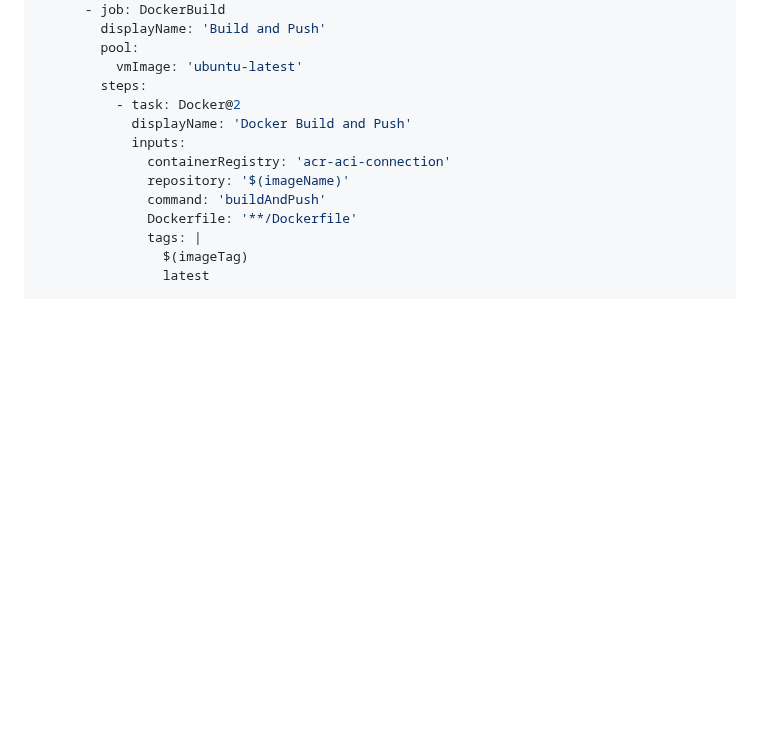
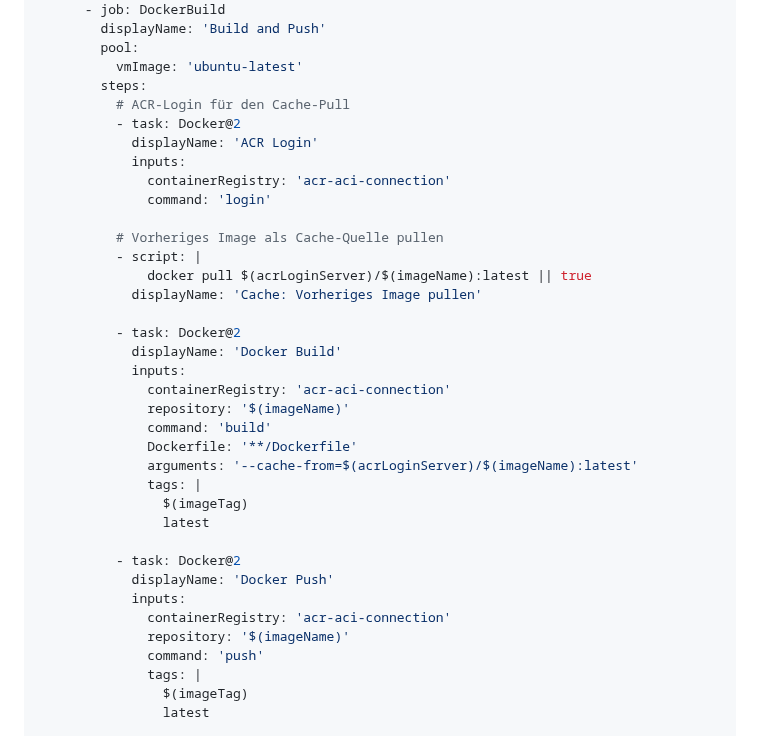
Before and after one commit to it-erben/training-azure-pipelines, a Markdown page: labs/lab-13b-container-instances/README.md, the part around the change. GitHub-like rendering; blank space fills up the shorter version.

Commit message:
feat: add Docker layer caching to Lab 13b build stage
Pull the previous latest image before building and use --cache-from
to skip unchanged layers. Split buildAndPush into separate build and
push commands since only build supports the arguments field.

Co-Authored-By: Claude Opus 4.6 <noreply@anthropic.com>

```diff
--- a/labs/lab-13b-container-instances/README.md
+++ b/labs/lab-13b-container-instances/README.md
@@ -183,13 +183,36 @@ stages:
         pool:
           vmImage: 'ubuntu-latest'
         steps:
+          # ACR-Login für den Cache-Pull
           - task: Docker@2
-            displayName: 'Docker Build and Push'
+            displayName: 'ACR Login'
+            inputs:
+              containerRegistry: 'acr-aci-connection'
+              command: 'login'
+
+          # Vorheriges Image als Cache-Quelle pullen
+          - script: |
+              docker pull $(acrLoginServer)/$(imageName):latest || true
+            displayName: 'Cache: Vorheriges Image pullen'
+
+          - task: Docker@2
+            displayName: 'Docker Build'
             inputs:
               containerRegistry: 'acr-aci-connection'
               repository: '$(imageName)'
-              command: 'buildAndPush'
+              command: 'build'
               Dockerfile: '**/Dockerfile'
+              arguments: '--cache-from=$(acrLoginServer)/$(imageName):latest'
+              tags: |
+                $(imageTag)
+                latest
+
+          - task: Docker@2
+            displayName: 'Docker Push'
+            inputs:
+              containerRegistry: 'acr-aci-connection'
+              repository: '$(imageName)'
+              command: 'push'
               tags: |
                 $(imageTag)
                 latest
```
